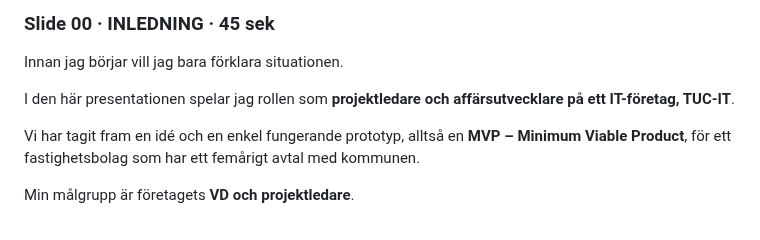
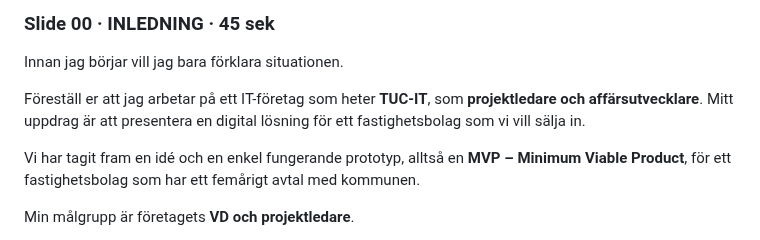
Before and after one commit to WEBD26JON/Kommunikation, a Markdown page: presentation/manus.md, the part around the change. GitHub-like rendering.

Commit message:
Update introduction in presentation manuscript
Rephrased introduction to clarify role and context.

```diff
--- a/presentation/manus.md
+++ b/presentation/manus.md
@@ -4,7 +4,7 @@
 
 Innan jag börjar vill jag bara förklara situationen.
 
-I den här presentationen spelar jag rollen som **projektledare och affärsutvecklare på ett IT-företag, TUC-IT**.
+Föreställ er att jag arbetar på ett IT-företag som heter **TUC-IT**, som **projektledare och affärsutvecklare**. Mitt uppdrag är att presentera en digital lösning för ett fastighetsbolag som vi vill sälja in.
 
 Vi har tagit fram en idé och en enkel fungerande prototyp, alltså en **MVP – Minimum Viable Product**, för ett fastighetsbolag som har ett femårigt avtal med kommunen.
 
```
